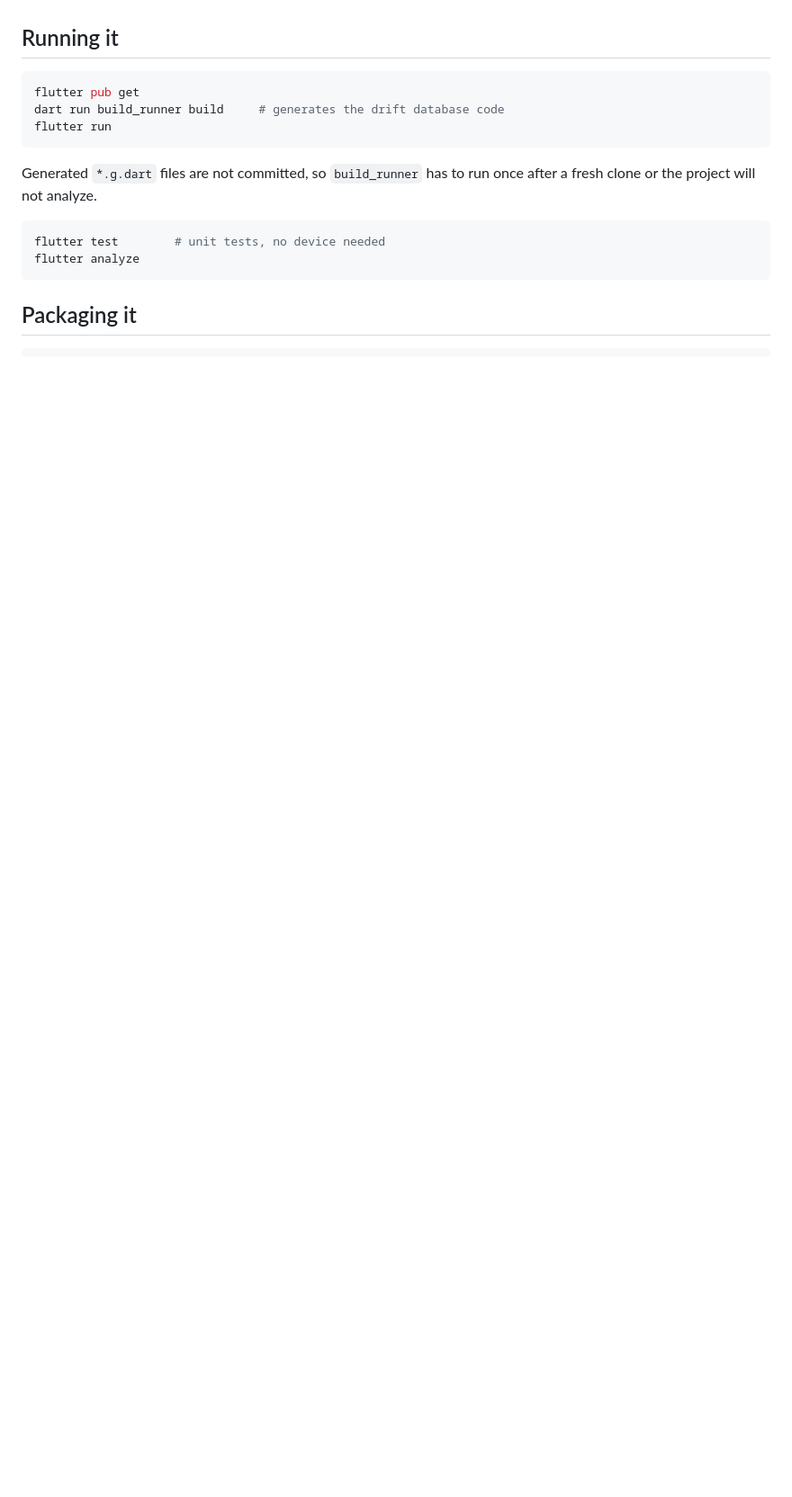
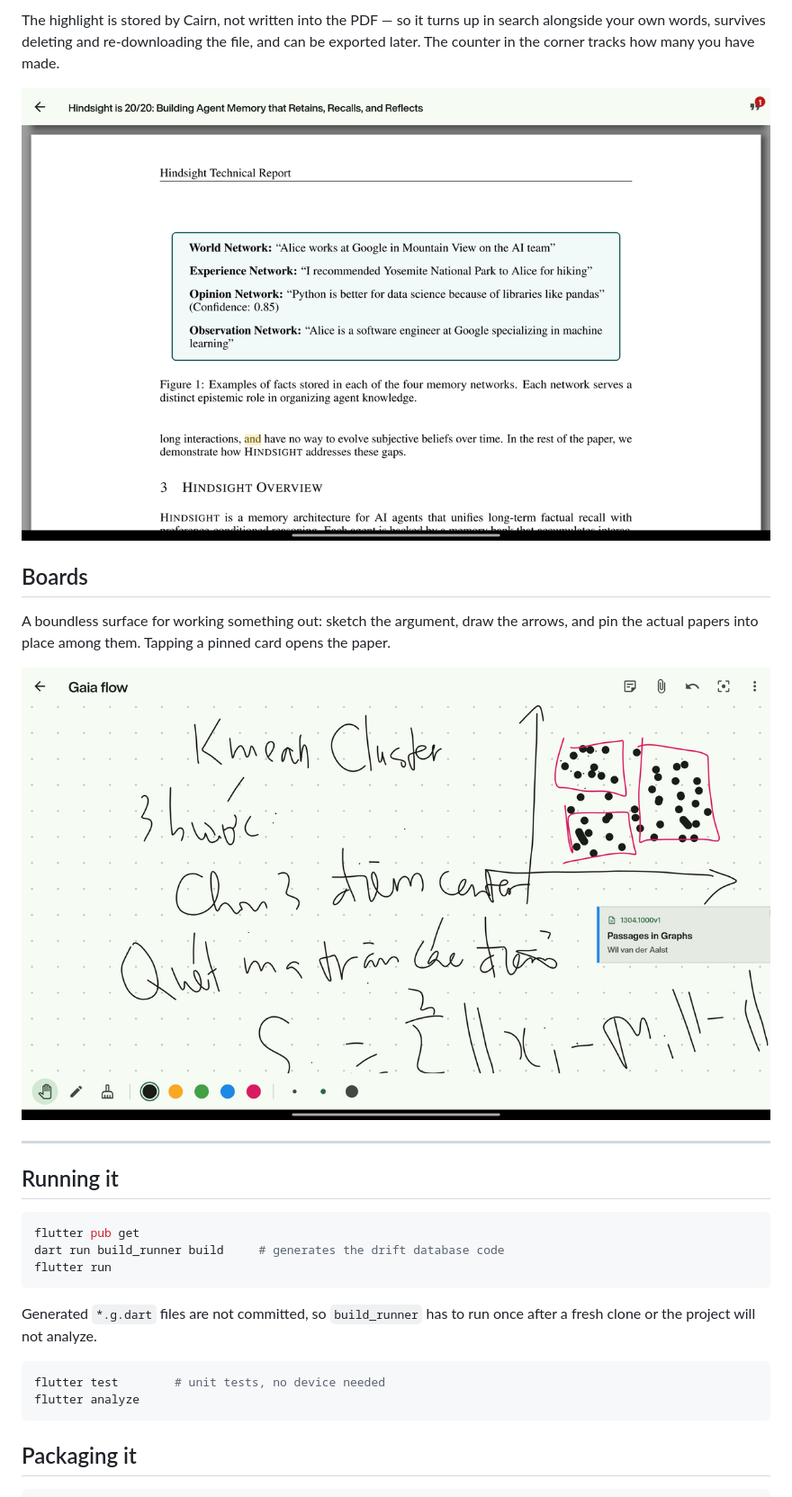
Before and after one commit to Golde34/papers-cairn, a Markdown page: README.md, the part around one of its changes. Shown at 90% size. Drawn GitHub-style; pictures changed too: docs/screenshots/board.png (added), docs/screenshots/highlight.png (added); blank space fills up the shorter version.

```diff
--- a/README.md
+++ b/README.md
@@ -13,3 +40,17 @@ attached to the paper rather than trapped in whichever reader made them.
+The highlight is stored by Cairn, not written into the PDF — so it turns up in search
+alongside your own words, survives deleting and re-downloading the file, and can be exported
+later. The counter in the corner tracks how many you have made.
+
+![Text highlighted in the reader](docs/screenshots/highlight.png)
+
+## Boards
+
+A boundless surface for working something out: sketch the argument, draw the arrows, and
+pin the actual papers into place among them. Tapping a pinned card opens the paper.
+
+![A board with handwriting and a pinned paper](docs/screenshots/board.png)
+
+---
 
 ## Running it
 
```
Also changed, not shown: other parts of README.md (+39 -6 lines), docs/screenshots/library.png (added), docs/screenshots/paper.png (added), docs/screenshots/reading.png (added).
